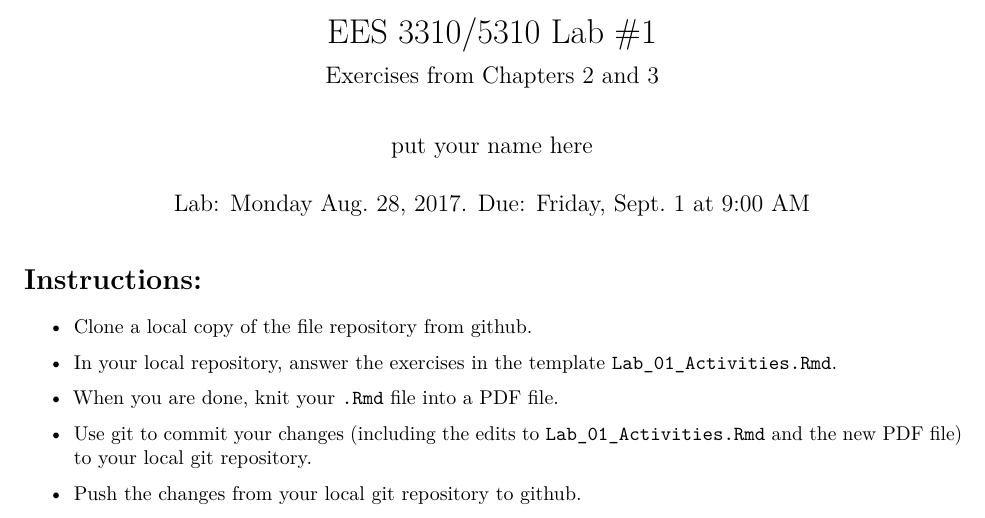
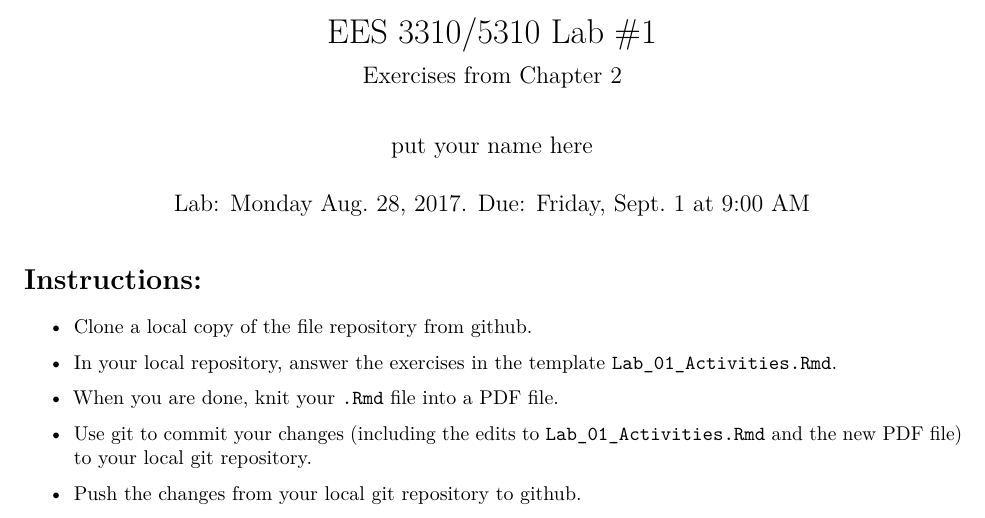
Before and after one commit to gilligan-ees-3310-2018/lab_01_assignment, an R Markdown document (Lab_01_Activities.Rmd): part of page 1 of 4, cut so that both start at the same text. Rendered offline with R 4.5, knitr and Pandoc, then LaTeX, with nearby package versions.

Commit message:
Updated title of Lab_01_Activities.Rmd.

```diff
--- a/Lab_01_Activities.Rmd
+++ b/Lab_01_Activities.Rmd
@@ -1,6 +1,6 @@
 ---
 title: "EES 3310/5310 Lab #1"
-subtitle: "Exercises from Chapters 2 and 3"
+subtitle: "Exercises from Chapter 2"
 author: "put your name here"
 date: "Lab: Monday Aug. 28, 2017. Due: Friday, Sept. 1 at 9:00 AM"
 output:
```
Also changed, not shown: 1 other file.
